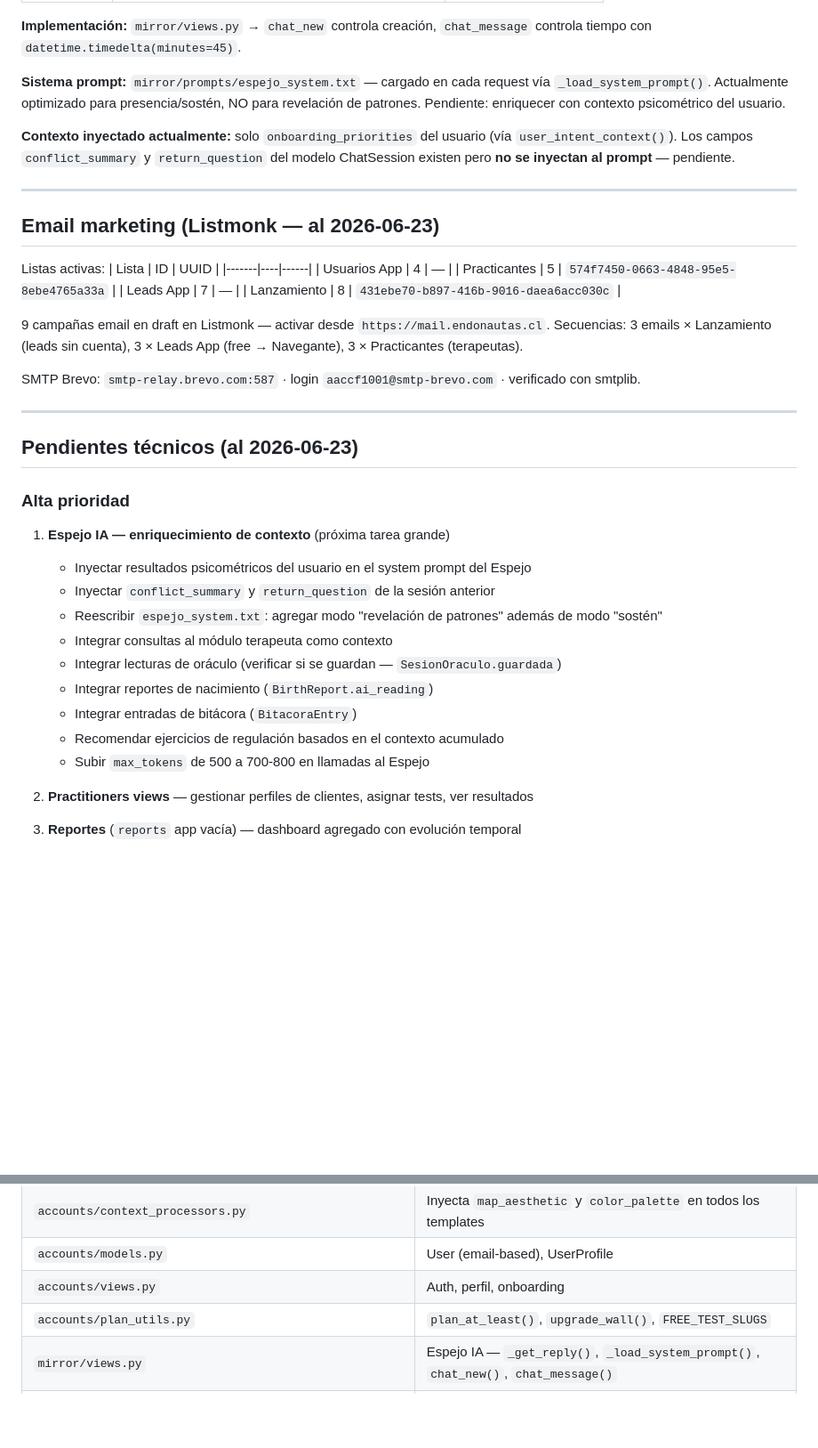
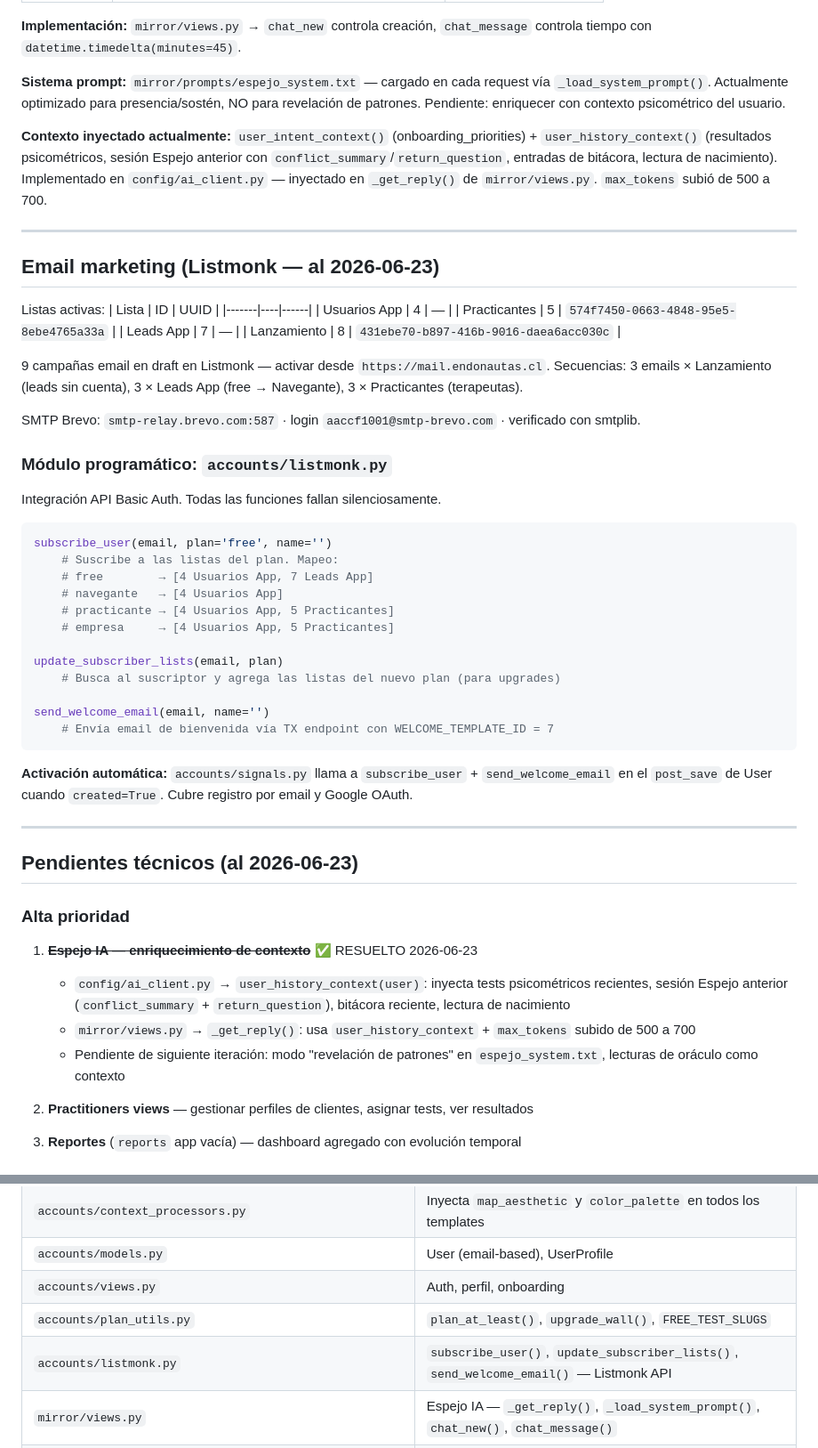
Before and after one commit to jeria88/app-endonautas, a Markdown page: CLAUDE.md, 2 parts joined by grey strips. Shown at 89% size. Rendered like a GitHub page; blank space fills up the shorter version.

````diff
--- a/CLAUDE.md
+++ b/CLAUDE.md
@@ -289,7 +289,7 @@ Cuando se modifica cualquier feature (costo, nombre, comportamiento, flujo), hay
 
 **Sistema prompt:** `mirror/prompts/espejo_system.txt` — cargado en cada request vía `_load_system_prompt()`. Actualmente optimizado para presencia/sostén, NO para revelación de patrones. Pendiente: enriquecer con contexto psicométrico del usuario.
 
-**Contexto inyectado actualmente:** solo `onboarding_priorities` del usuario (vía `user_intent_context()`). Los campos `conflict_summary` y `return_question` del modelo ChatSession existen pero **no se inyectan al prompt** — pendiente.
+**Contexto inyectado actualmente:** `user_intent_context()` (onboarding_priorities) + `user_history_context()` (resultados psicométricos, sesión Espejo anterior con `conflict_summary`/`return_question`, entradas de bitácora, lectura de nacimiento). Implementado en `config/ai_client.py` — inyectado en `_get_reply()` de `mirror/views.py`. `max_tokens` subió de 500 a 700.
 
 ---
 
@@ -308,21 +308,36 @@ Secuencias: 3 emails × Lanzamiento (leads sin cuenta), 3 × Leads App (free →
 
 SMTP Brevo: `smtp-relay.brevo.com:587` · login `aaccf1001@smtp-brevo.com` · verificado con smtplib.
 
+### Módulo programático: `accounts/listmonk.py`
+
+Integración API Basic Auth. Todas las funciones fallan silenciosamente.
+
+```python
+subscribe_user(email, plan='free', name='')
+    # Suscribe a las listas del plan. Mapeo:
+    # free        → [4 Usuarios App, 7 Leads App]
+    # navegante   → [4 Usuarios App]
+    # practicante → [4 Usuarios App, 5 Practicantes]
+    # empresa     → [4 Usuarios App, 5 Practicantes]
+
+update_subscriber_lists(email, plan)
+    # Busca al suscriptor y agrega las listas del nuevo plan (para upgrades)
+
+send_welcome_email(email, name='')
+    # Envía email de bienvenida vía TX endpoint con WELCOME_TEMPLATE_ID = 7
+```
+
+**Activación automática:** `accounts/signals.py` llama a `subscribe_user` + `send_welcome_email` en el `post_save` de User cuando `created=True`. Cubre registro por email y Google OAuth.
+
 ---
 
 ## Pendientes técnicos (al 2026-06-23)
 
 ### Alta prioridad
-1. **Espejo IA — enriquecimiento de contexto** (próxima tarea grande)
-   - Inyectar resultados psicométricos del usuario en el system prompt del Espejo
-   - Inyectar `conflict_summary` y `return_question` de la sesión anterior
-   - Reescribir `espejo_system.txt`: agregar modo "revelación de patrones" además de modo "sostén"
-   - Integrar consultas al módulo terapeuta como contexto
-   - Integrar lecturas de oráculo (verificar si se guardan — `SesionOraculo.guardada`)
-   - Integrar reportes de nacimiento (`BirthReport.ai_reading`)
-   - Integrar entradas de bitácora (`BitacoraEntry`)
-   - Recomendar ejercicios de regulación basados en el contexto acumulado
-   - Subir `max_tokens` de 500 a 700-800 en llamadas al Espejo
+1. ~~**Espejo IA — enriquecimiento de contexto**~~ ✅ RESUELTO 2026-06-23
+   - `config/ai_client.py` → `user_history_context(user)`: inyecta tests psicométricos recientes, sesión Espejo anterior (`conflict_summary` + `return_question`), bitácora reciente, lectura de nacimiento
+   - `mirror/views.py` → `_get_reply()`: usa `user_history_context` + `max_tokens` subido de 500 a 700
+   - Pendiente de siguiente iteración: modo "revelación de patrones" en `espejo_system.txt`, lecturas de oráculo como contexto
 
 2. **Practitioners views** — gestionar perfiles de clientes, asignar tests, ver resultados
 
@@ -353,6 +368,7 @@ SMTP Brevo: `smtp-relay.brevo.com:587` · login `aaccf1001@smtp-brevo.com` · ve
 | `accounts/models.py` | User (email-based), UserProfile |
 | `accounts/views.py` | Auth, perfil, onboarding |
 | `accounts/plan_utils.py` | `plan_at_least()`, `upgrade_wall()`, `FREE_TEST_SLUGS` |
+| `accounts/listmonk.py` | `subscribe_user()`, `update_subscriber_lists()`, `send_welcome_email()` — Listmonk API |
 | `mirror/views.py` | Espejo IA — `_get_reply()`, `_load_system_prompt()`, `chat_new()`, `chat_message()` |
 | `mirror/prompts/espejo_system.txt` | System prompt del Espejo — editar aquí para cambiar comportamiento |
 | `config/ai_client.py` | `call_ai()` + `user_intent_context()` — wrapper IA compartido por toda la app |
````
Also changed, not shown: README.md (+4 -2 lines).
